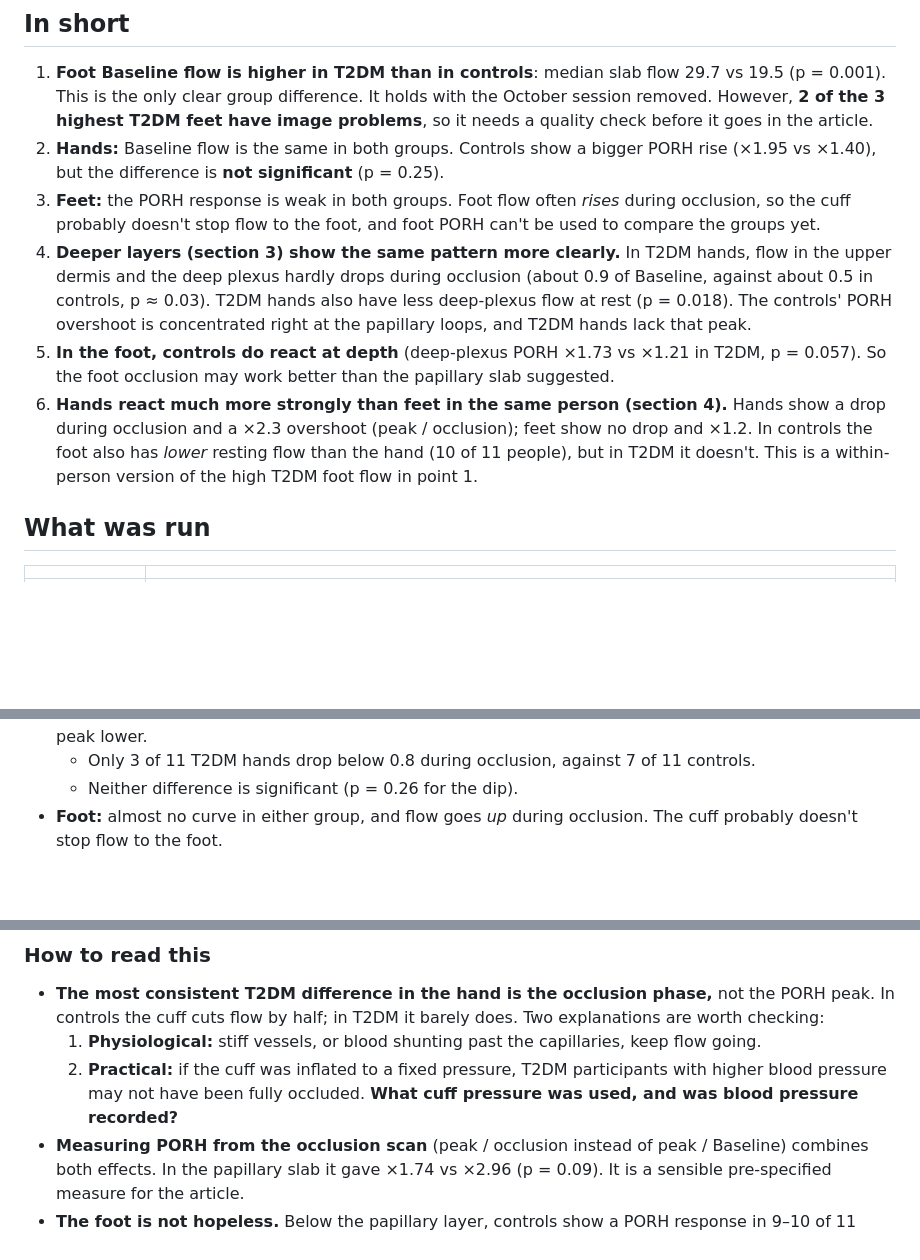
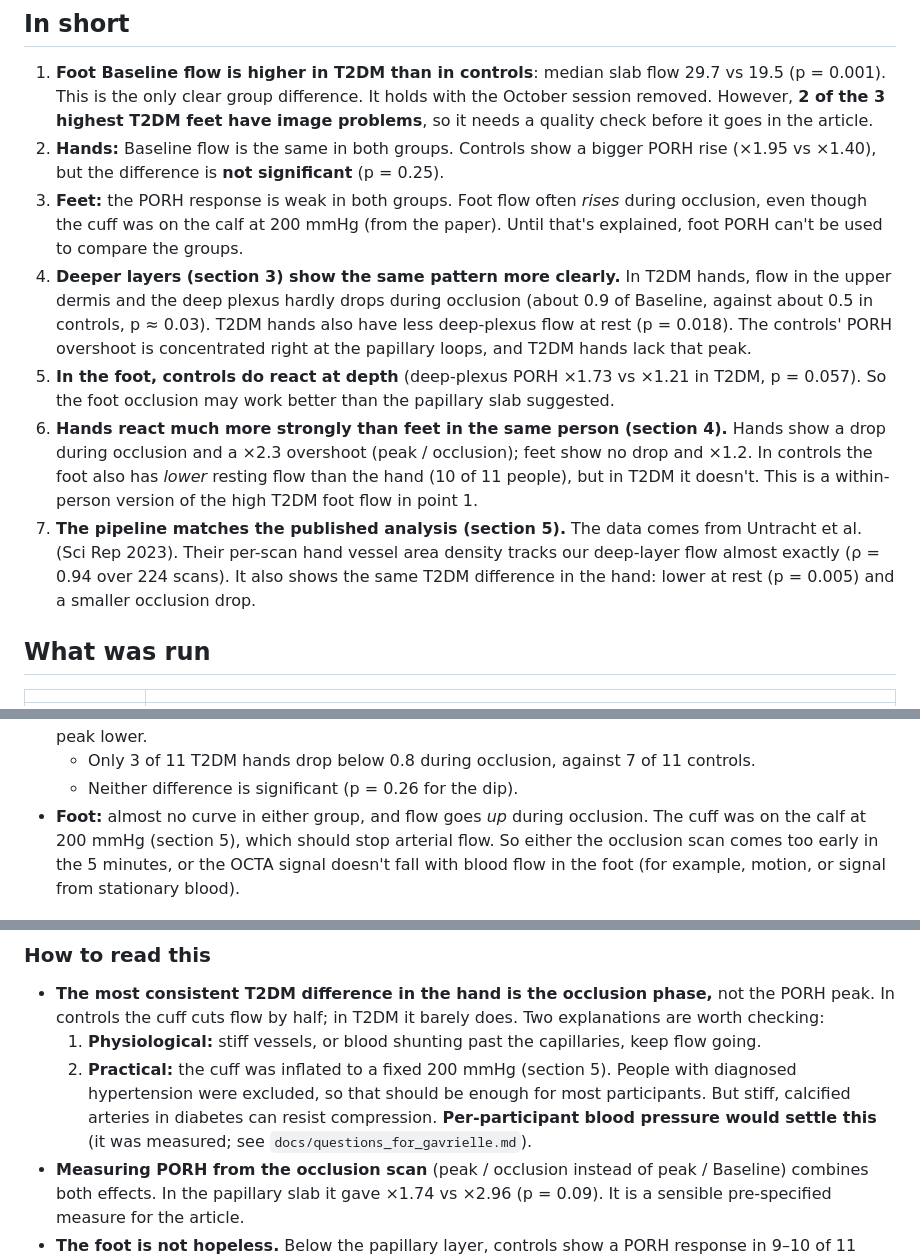
Before and after one commit to Hamdermadsik/Article_OCT_Diabetic_neuropathy, a Markdown page: docs/findings_porh_study_groups.md, 3 parts joined by grey strips. Drawn GitHub-style; blank space fills up the shorter version.

```diff
--- a/docs/findings_porh_study_groups.md
+++ b/docs/findings_porh_study_groups.md
@@ -12,8 +12,8 @@ results in `outputs/porh_time_course/study_groups/slab_-5_15/`.*
 2. **Hands:** Baseline flow is the same in both groups. Controls show a bigger PORH
    rise (×1.95 vs ×1.40), but the difference is **not significant** (p = 0.25).
 3. **Feet:** the PORH response is weak in both groups. Foot flow often *rises*
-   during occlusion, so the cuff probably doesn't stop flow to the foot, and foot
-   PORH can't be used to compare the groups yet.
+   during occlusion, even though the cuff was on the calf at 200 mmHg (from the
+   paper). Until that's explained, foot PORH can't be used to compare the groups.
 4. **Deeper layers (section 3) show the same pattern more clearly.** In T2DM
    hands, flow in the upper dermis and the deep plexus hardly drops during
    occlusion (about 0.9 of Baseline, against about 0.5 in controls, p ≈ 0.03).
@@ -28,6 +28,11 @@ results in `outputs/porh_time_course/study_groups/slab_-5_15/`.*
    feet show no drop and ×1.2. In controls the foot also has *lower* resting flow
    than the hand (10 of 11 people), but in T2DM it doesn't. This is a
    within-person version of the high T2DM foot flow in point 1.
+7. **The pipeline matches the published analysis (section 5).** The data comes
+   from Untracht et al. (Sci Rep 2023). Their per-scan hand vessel area density
+   tracks our deep-layer flow almost exactly (ρ = 0.94 over 224 scans). It also
+   shows the same T2DM difference in the hand: lower at rest (p = 0.005) and a
+   smaller occlusion drop.
 
 ## What was run
 
@@ -119,7 +124,10 @@ the median over participants; the band is the middle 50%.
     controls.
   - Neither difference is significant (p = 0.26 for the dip).
 - **Foot:** almost no curve in either group, and flow goes *up* during occlusion.
-  The cuff probably doesn't stop flow to the foot.
+  The cuff was on the calf at 200 mmHg (section 5), which should stop arterial
+  flow. So either the occlusion scan comes too early in the 5 minutes, or the
+  OCTA signal doesn't fall with blood flow in the foot (for example, motion, or
+  signal from stationary blood).
 
 ![PORH peak ratio per participant](figures/porh_study_groups/porh_peak_ratio.png)
 
@@ -228,9 +236,11 @@ PORH peak more than ×1.25 above Baseline:
   Two explanations are worth checking:
   1. **Physiological:** stiff vessels, or blood shunting past the capillaries,
      keep flow going.
-  2. **Practical:** if the cuff was inflated to a fixed pressure, T2DM
-     participants with higher blood pressure may not have been fully occluded.
-     **What cuff pressure was used, and was blood pressure recorded?**
+  2. **Practical:** the cuff was inflated to a fixed 200 mmHg (section 5).
+     People with diagnosed hypertension were excluded, so that should be enough
+     for most participants. But stiff, calcified arteries in diabetes can resist
+     compression. **Per-participant blood pressure would settle this** (it was
+     measured; see `docs/questions_for_gavrielle.md`).
 - **Measuring PORH from the occlusion scan** (peak / occlusion instead of peak /
   Baseline) combines both effects. In the papillary slab it gave ×1.74 vs ×2.96
   (p = 0.09). It is a sensible pre-specified measure for the article.
```
Also changed, not shown: other parts of docs/findings_porh_study_groups.md (+97 -10 lines), docs/figures/porh_study_groups/validation_published_vad.png (added), 1 other file.
